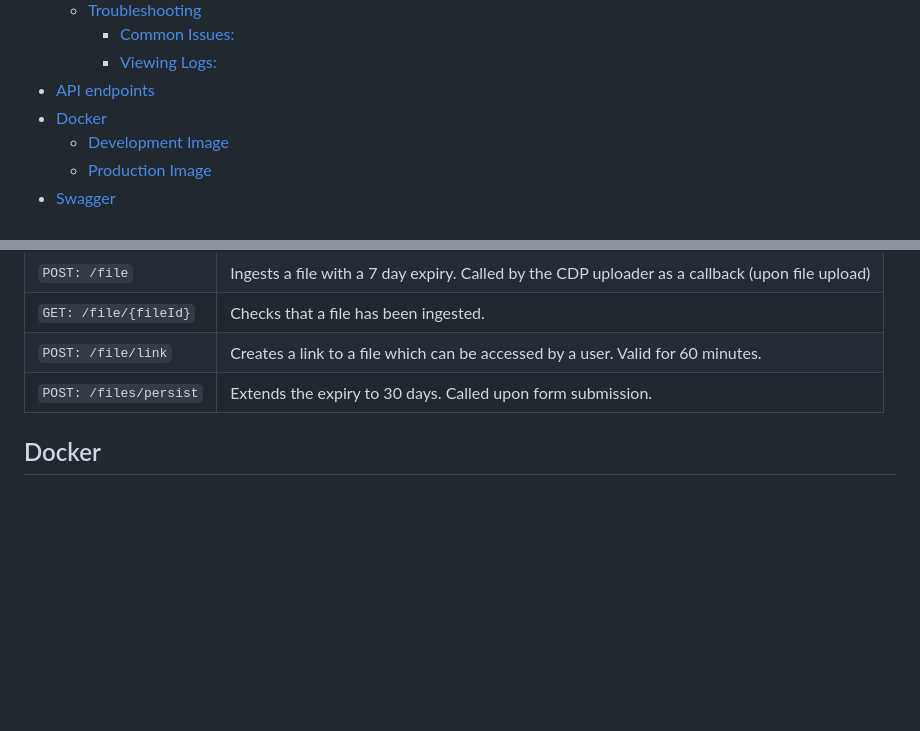
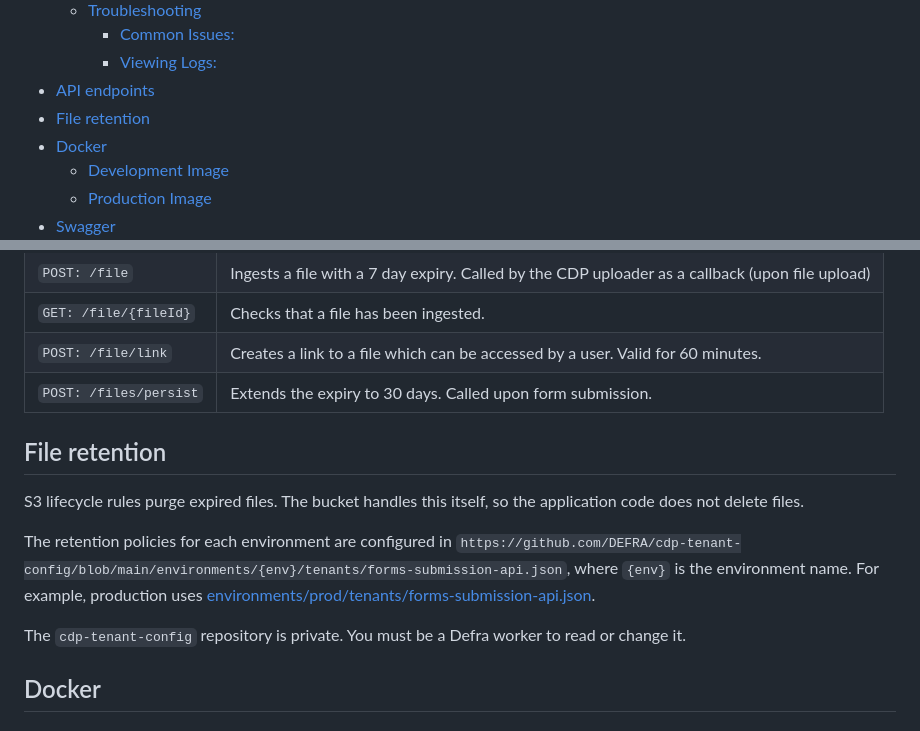
Before and after one commit to DEFRA/forms-submission-api, a Markdown page: README.md, 2 parts joined by grey strips. Rendered like a GitHub page; blank space fills up the shorter version.

Commit message:
Document where S3 file retention policies are configured

```diff
--- a/README.md
+++ b/README.md
@@ -24,6 +24,7 @@ See [docs/](docs/) for documentation.
     - [Common Issues:](#common-issues)
     - [Viewing Logs:](#viewing-logs)
 - [API endpoints](#api-endpoints)
+- [File retention](#file-retention)
 - [Docker](#docker)
   - [Development Image](#development-image)
   - [Production Image](#production-image)
@@ -276,6 +277,14 @@ npx migrate-mongo create <migration-name> -f migrate-mongo-config.js
 | `POST: /file/link`     | Creates a link to a file which can be accessed by a user. Valid for 60 minutes.                 |
 | `POST: /files/persist` | Extends the expiry to 30 days. Called upon form submission.                                     |
 
+## File retention
+
+S3 lifecycle rules purge expired files. The bucket handles this itself, so the application code does not delete files.
+
+The retention policies for each environment are configured in `https://github.com/DEFRA/cdp-tenant-config/blob/main/environments/{env}/tenants/forms-submission-api.json`, where `{env}` is the environment name. For example, production uses [environments/prod/tenants/forms-submission-api.json](https://github.com/DEFRA/cdp-tenant-config/blob/main/environments/prod/tenants/forms-submission-api.json).
+
+The `cdp-tenant-config` repository is private. You must be a Defra worker to read or change it.
+
 ## Docker
 
 ### Development image
```
